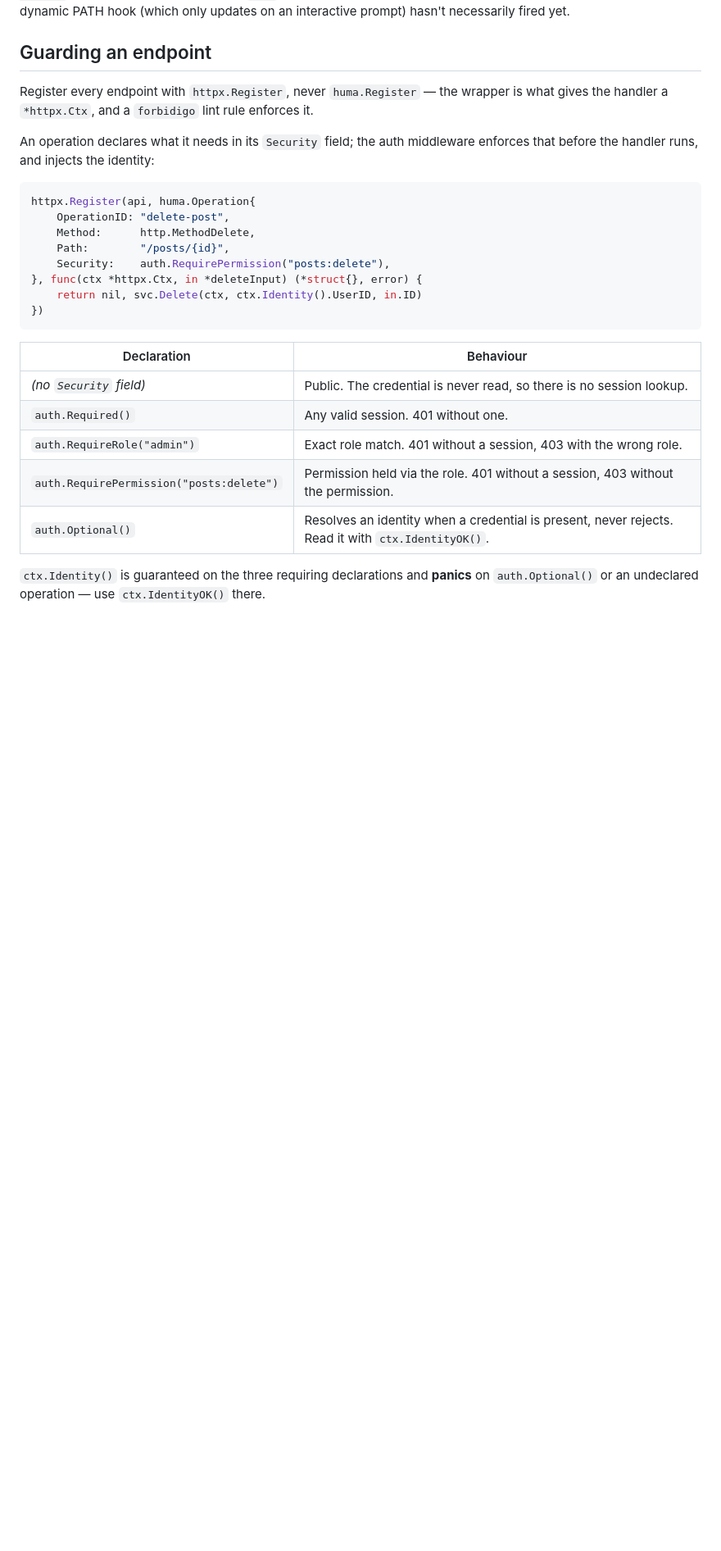
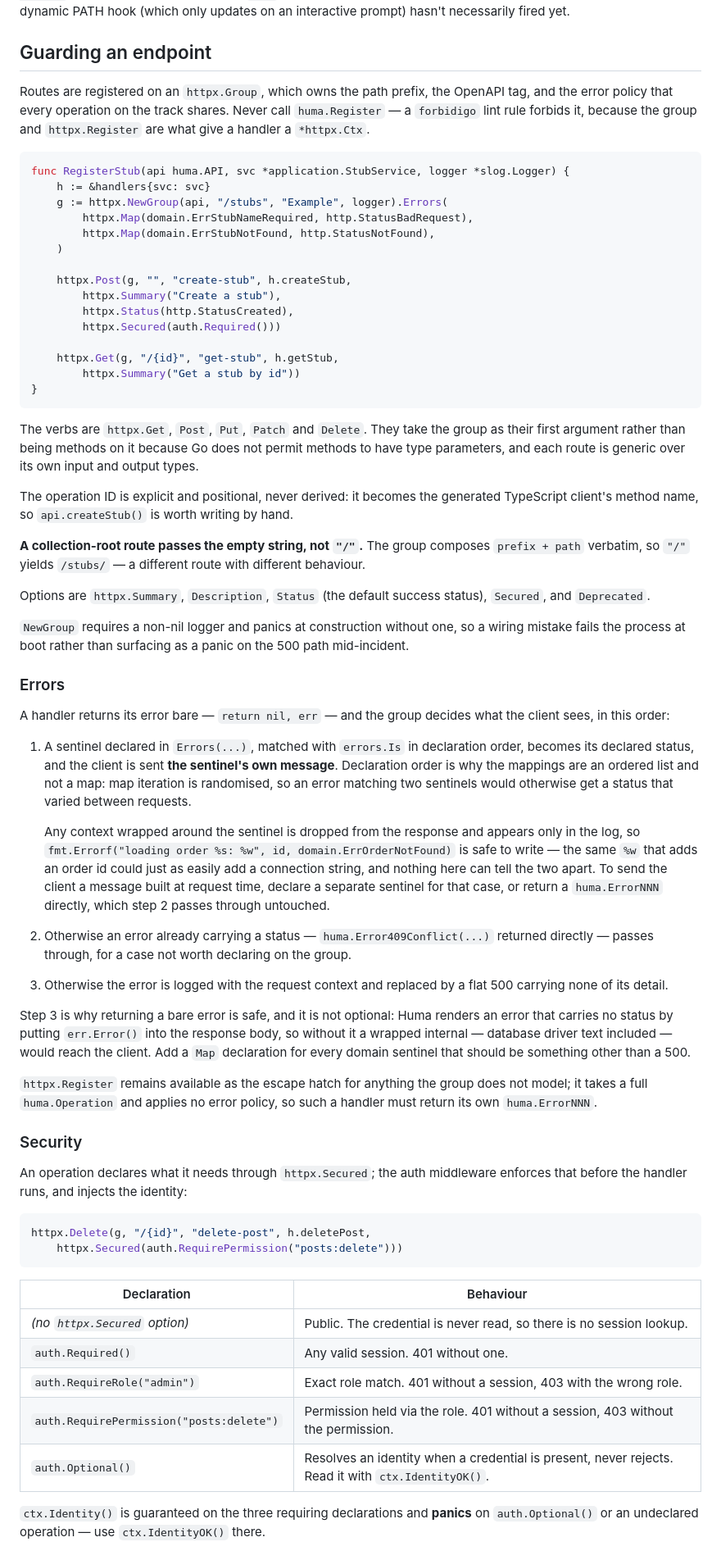
Before and after one commit to dennys-bd/gonext, a Markdown page: templates/CLAUDE.md, the part around the change. Shown at 82% size. Drawn GitHub-style; blank space fills up the shorter version.

Commit message:
docs: document route groups and the group error policy
Rewrites Guarding an endpoint around NewGroup(...).Errors(...) plus
verb calls, states the ""-not-"/" collection-root rule, and explains
why returning a bare error from a handler is now safe.

Spells out that a mapped sentinel sends its own message and that any
%w context is dropped from the response and appears only in the log,
so wrapping for context is safe to write -- and names the two ways to
send a client a message built at request time: a separate sentinel,
or a huma.ErrorNNN returned directly. httpx.Register stays documented
as the escape hatch.

````diff
--- a/templates/CLAUDE.md
+++ b/templates/CLAUDE.md
@@ -24,24 +24,62 @@ The `bru` CLI (`npm:@usebruno/cli`) is pinned in `.mise.toml` and provisioned by
 
 ## Guarding an endpoint
 
-Register every endpoint with `httpx.Register`, never `huma.Register` — the wrapper is what gives the handler a `*httpx.Ctx`, and a `forbidigo` lint rule enforces it.
-
-An operation declares what it needs in its `Security` field; the auth middleware enforces that before the handler runs, and injects the identity:
+Routes are registered on an `httpx.Group`, which owns the path prefix, the OpenAPI tag, and the error policy that every operation on the track shares. Never call `huma.Register` — a `forbidigo` lint rule forbids it, because the group and `httpx.Register` are what give a handler a `*httpx.Ctx`.
 
 ```go
-httpx.Register(api, huma.Operation{
-    OperationID: "delete-post",
-    Method:      http.MethodDelete,
-    Path:        "/posts/{id}",
-    Security:    auth.RequirePermission("posts:delete"),
-}, func(ctx *httpx.Ctx, in *deleteInput) (*struct{}, error) {
-    return nil, svc.Delete(ctx, ctx.Identity().UserID, in.ID)
-})
+func RegisterStub(api huma.API, svc *application.StubService, logger *slog.Logger) {
+    h := &handlers{svc: svc}
+    g := httpx.NewGroup(api, "/stubs", "Example", logger).Errors(
+        httpx.Map(domain.ErrStubNameRequired, http.StatusBadRequest),
+        httpx.Map(domain.ErrStubNotFound, http.StatusNotFound),
+    )
+
+    httpx.Post(g, "", "create-stub", h.createStub,
+        httpx.Summary("Create a stub"),
+        httpx.Status(http.StatusCreated),
+        httpx.Secured(auth.Required()))
+
+    httpx.Get(g, "/{id}", "get-stub", h.getStub,
+        httpx.Summary("Get a stub by id"))
+}
+```
+
+The verbs are `httpx.Get`, `Post`, `Put`, `Patch` and `Delete`. They take the group as their first argument rather than being methods on it because Go does not permit methods to have type parameters, and each route is generic over its own input and output types.
+
+The operation ID is explicit and positional, never derived: it becomes the generated TypeScript client's method name, so `api.createStub()` is worth writing by hand.
+
+**A collection-root route passes the empty string, not `"/"`.** The group composes `prefix + path` verbatim, so `"/"` yields `/stubs/` — a different route with different behaviour.
+
+Options are `httpx.Summary`, `Description`, `Status` (the default success status), `Secured`, and `Deprecated`.
+
+`NewGroup` requires a non-nil logger and panics at construction without one, so a wiring mistake fails the process at boot rather than surfacing as a panic on the 500 path mid-incident.
+
+### Errors
+
+A handler returns its error bare — `return nil, err` — and the group decides what the client sees, in this order:
+
+1. A sentinel declared in `Errors(...)`, matched with `errors.Is` in declaration order, becomes its declared status, and the client is sent **the sentinel's own message**. Declaration order is why the mappings are an ordered list and not a map: map iteration is randomised, so an error matching two sentinels would otherwise get a status that varied between requests.
+
+    Any context wrapped around the sentinel is dropped from the response and appears only in the log, so `fmt.Errorf("loading order %s: %w", id, domain.ErrOrderNotFound)` is safe to write — the same `%w` that adds an order id could just as easily add a connection string, and nothing here can tell the two apart. To send the client a message built at request time, declare a separate sentinel for that case, or return a `huma.ErrorNNN` directly, which step 2 passes through untouched.
+2. Otherwise an error already carrying a status — `huma.Error409Conflict(...)` returned directly — passes through, for a case not worth declaring on the group.
+3. Otherwise the error is logged with the request context and replaced by a flat 500 carrying none of its detail.
+
+Step 3 is why returning a bare error is safe, and it is not optional: Huma renders an error that carries no status by putting `err.Error()` into the response body, so without it a wrapped internal — database driver text included — would reach the client. Add a `Map` declaration for every domain sentinel that should be something other than a 500.
+
+`httpx.Register` remains available as the escape hatch for anything the group does not model; it takes a full `huma.Operation` and applies no error policy, so such a handler must return its own `huma.ErrorNNN`.
+
+### Security
+
+An operation declares what it needs through `httpx.Secured`; the auth middleware enforces that before the handler runs, and injects the identity:
+
+```go
+httpx.Delete(g, "/{id}", "delete-post", h.deletePost,
+    httpx.Secured(auth.RequirePermission("posts:delete")))
 ```
 
 | Declaration | Behaviour |
 |---|---|
-| *(no `Security` field)* | Public. The credential is never read, so there is no session lookup. |
+| *(no `httpx.Secured` option)* | Public. The credential is never read, so there is no session lookup. |
 | `auth.Required()` | Any valid session. 401 without one. |
 | `auth.RequireRole("admin")` | Exact role match. 401 without a session, 403 with the wrong role. |
 | `auth.RequirePermission("posts:delete")` | Permission held via the role. 401 without a session, 403 without the permission. |
````
Also changed, not shown: 1 other file.
